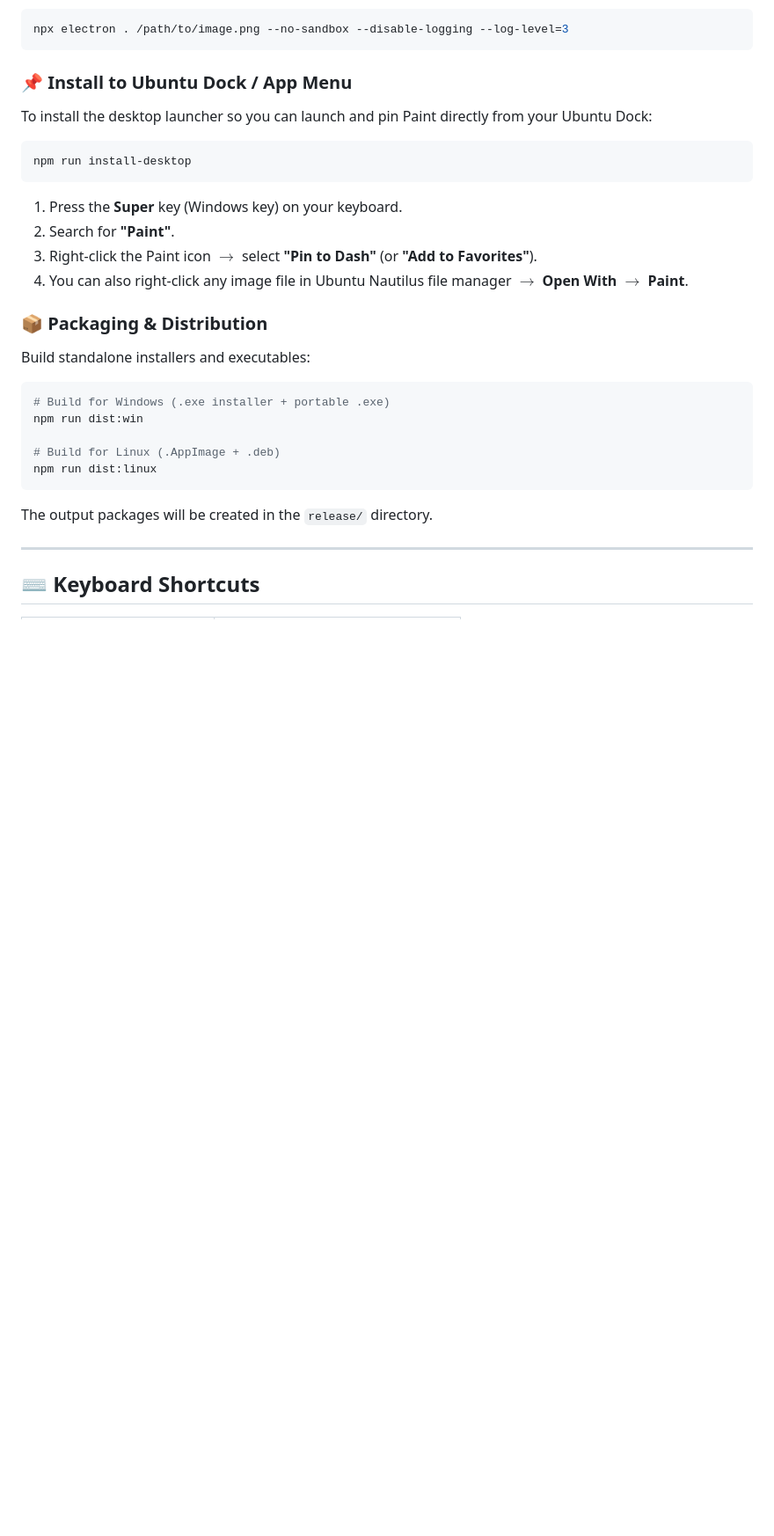
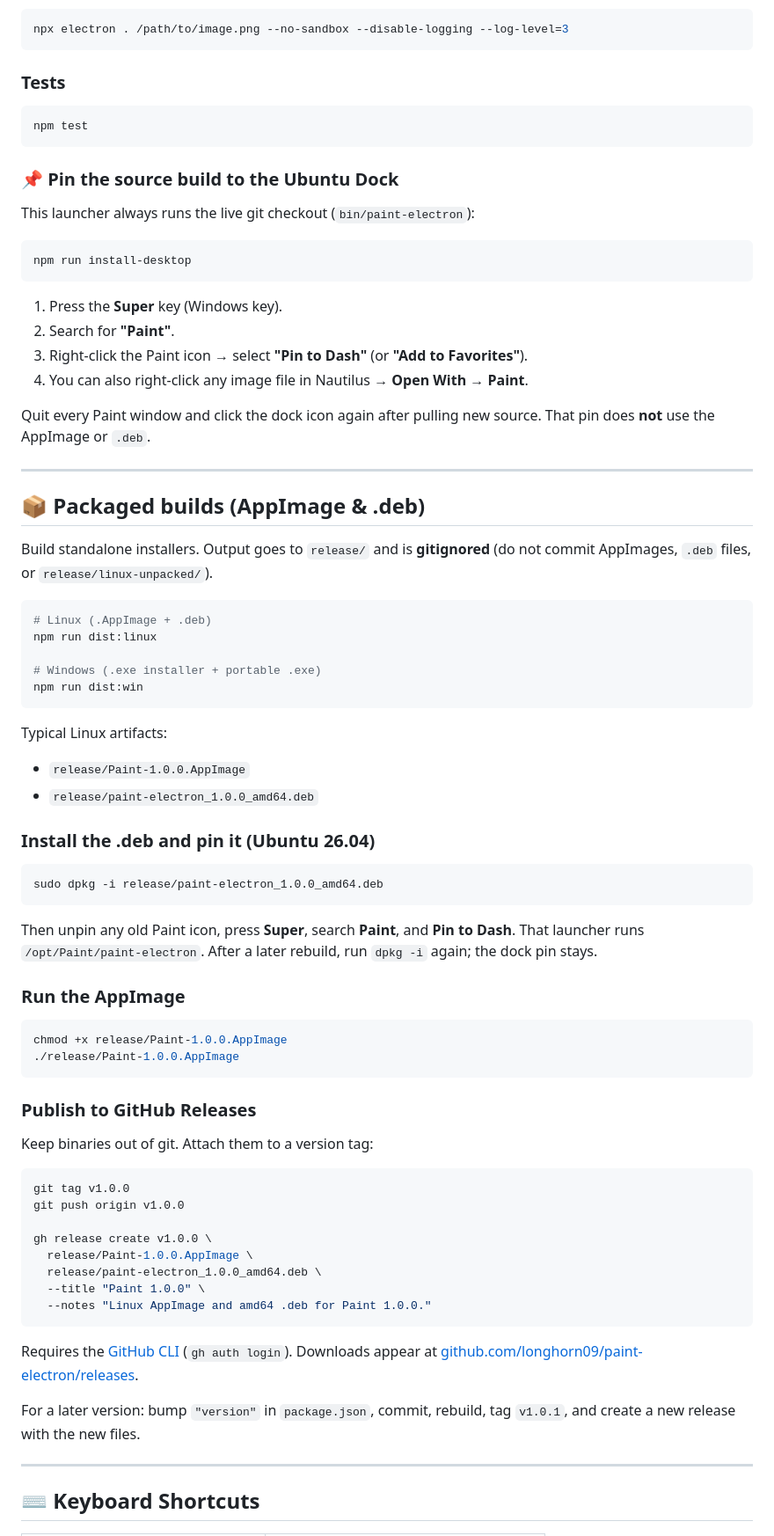
Before and after one commit to longhorn09/paint-electron, a Markdown page: README.md, the part around one of its changes. Shown at 88% size. Rendered like a GitHub page; blank space fills up the shorter version.

Commit message:
Update the README for resize, Save As, and packaged releases.
Co-authored-by: Cursor <cursoragent@cursor.com>

````diff
--- a/README.md
+++ b/README.md
@@ -94,32 +99,79 @@ You can also pass an image path directly:
 npx electron . /path/to/image.png --no-sandbox --disable-logging --log-level=3
 ```
 
-### 📌 Install to Ubuntu Dock / App Menu
+### Tests
 
-To install the desktop launcher so you can launch and pin Paint directly from your Ubuntu Dock:
+```bash
+npm test
+```
+
+### 📌 Pin the source build to the Ubuntu Dock
+
+This launcher always runs the live git checkout (`bin/paint-electron`):
 
 ```bash
 npm run install-desktop
 ```
 
-1. Press the **Super** key (Windows key) on your keyboard.
+1. Press the **Super** key (Windows key).
 2. Search for **"Paint"**.
-3. Right-click the Paint icon $\rightarrow$ select **"Pin to Dash"** (or **"Add to Favorites"**).
-4. You can also right-click any image file in Ubuntu Nautilus file manager $\rightarrow$ **Open With** $\rightarrow$ **Paint**.
+3. Right-click the Paint icon → select **"Pin to Dash"** (or **"Add to Favorites"**).
+4. You can also right-click any image file in Nautilus → **Open With** → **Paint**.
 
-### 📦 Packaging & Distribution
+Quit every Paint window and click the dock icon again after pulling new source. That pin does **not** use the AppImage or `.deb`.
 
-Build standalone installers and executables:
+---
+
+## 📦 Packaged builds (AppImage & .deb)
+
+Build standalone installers. Output goes to `release/` and is **gitignored** (do not commit AppImages, `.deb` files, or `release/linux-unpacked/`).
 
 ```bash
-# Build for Windows (.exe installer + portable .exe)
+# Linux (.AppImage + .deb)
+npm run dist:linux
+
+# Windows (.exe installer + portable .exe)
 npm run dist:win
-
-# Build for Linux (.AppImage + .deb)
-npm run dist:linux
 ```
 
-The output packages will be created in the `release/` directory.
+Typical Linux artifacts:
+
+- `release/Paint-1.0.0.AppImage`
+- `release/paint-electron_1.0.0_amd64.deb`
+
+### Install the .deb and pin it (Ubuntu 26.04)
+
+```bash
+sudo dpkg -i release/paint-electron_1.0.0_amd64.deb
+```
+
+Then unpin any old Paint icon, press **Super**, search **Paint**, and **Pin to Dash**. That launcher runs `/opt/Paint/paint-electron`. After a later rebuild, run `dpkg -i` again; the dock pin stays.
+
+### Run the AppImage
+
+```bash
+chmod +x release/Paint-1.0.0.AppImage
+./release/Paint-1.0.0.AppImage
+```
+
+### Publish to GitHub Releases
+
+Keep binaries out of git. Attach them to a version tag:
+
+```bash
+git tag v1.0.0
+git push origin v1.0.0
+
+gh release create v1.0.0 \
+  release/Paint-1.0.0.AppImage \
+  release/paint-electron_1.0.0_amd64.deb \
+  --title "Paint 1.0.0" \
+  --notes "Linux AppImage and amd64 .deb for Paint 1.0.0."
+```
+
+Requires the [GitHub CLI](https://cli.github.com/) (`gh auth login`). Downloads appear at [github.com/longhorn09/paint-electron/releases](https://github.com/longhorn09/paint-electron/releases).
+
+For a later version: bump `"version"` in `package.json`, commit, rebuild, tag `v1.0.1`, and create a new release with the new files.
 
 ---
 
````
Also changed, not shown: other parts of README.md (+15 -7 lines).
